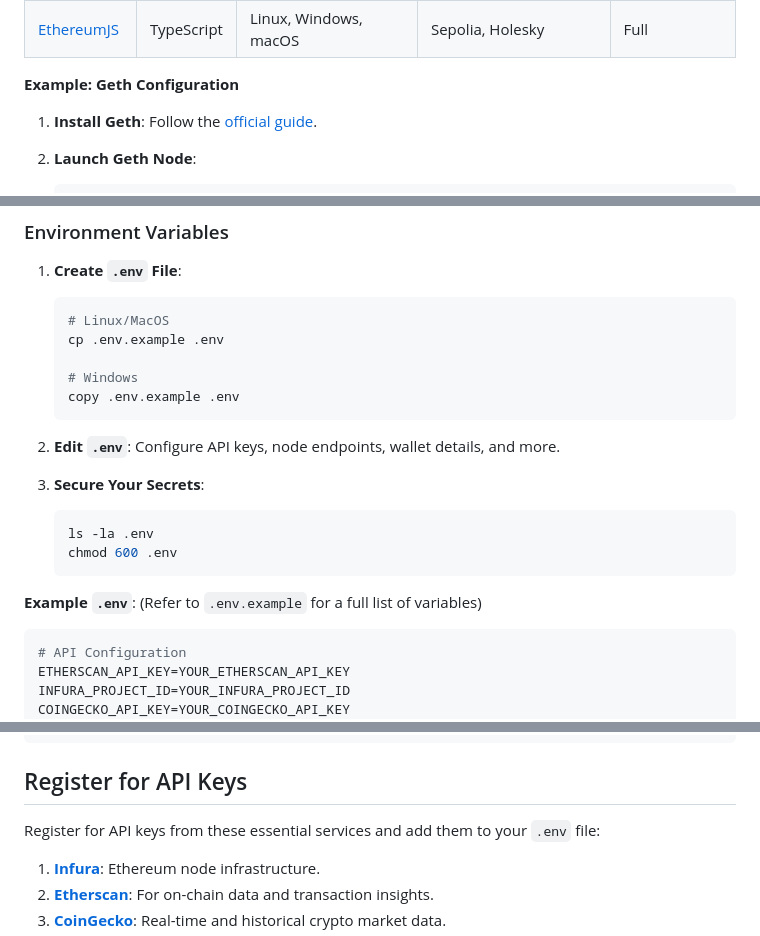
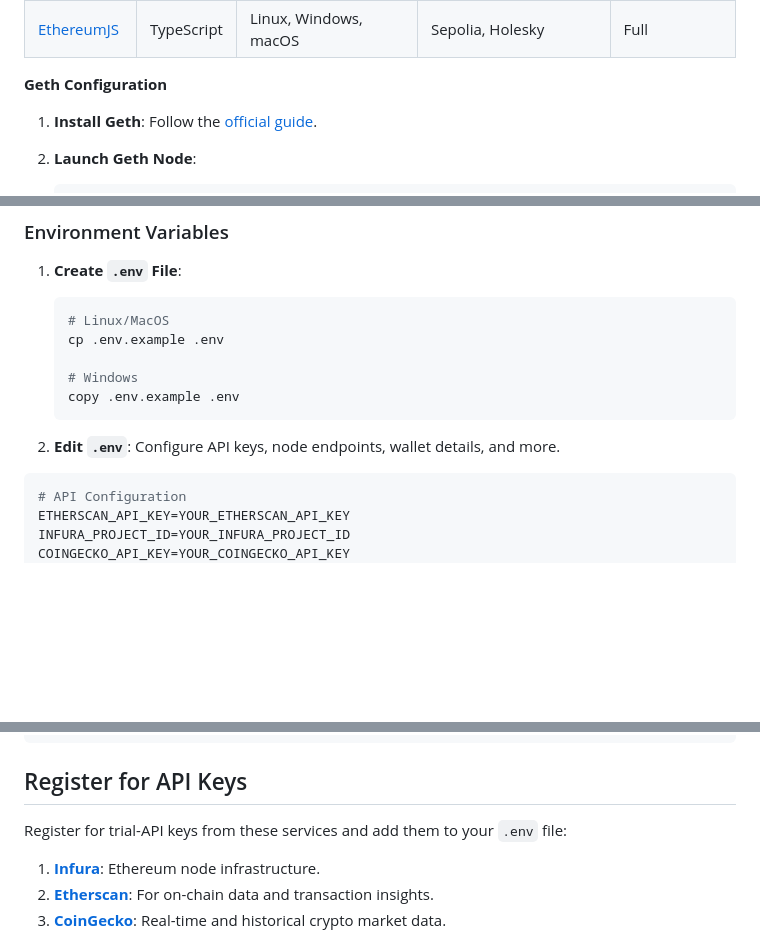
Before and after one commit to mqebnet/ON1Builder, a Markdown page: README.md, 3 parts joined by grey strips. GitHub-like rendering; blank space fills up the shorter version.

````diff
--- a/README.md
+++ b/README.md
@@ -141,7 +136,7 @@ Set up your Ethereum Execution and Beacon clients for blockchain interaction.
 | [Reth](https://reth.rs/)    | Rust        | Linux, Windows, macOS      | Mainnet, Sepolia, Holesky     | Full                 |
 | [EthereumJS](https://github.com/ethereumjs/ethereumjs-monorepo) | TypeScript    | Linux, Windows, macOS      | Sepolia, Holesky             | Full                 |
 
-**Example: Geth Configuration**
+**Geth Configuration**
 
 1.  **Install Geth**: Follow the [official guide](https://geth.ethereum.org/docs/install-and-build/installing-geth).
 
@@ -216,15 +211,6 @@ pip install -r requirements.txt
     ```
 
 2.  **Edit `.env`**: Configure API keys, node endpoints, wallet details, and more.
-
-3.  **Secure Your Secrets**:
-
-    ```bash
-    ls -la .env
-    chmod 600 .env
-    ```
-
-**Example `.env`**: (Refer to `.env.example` for a full list of variables)
 
 ```ini
 # API Configuration
@@ -350,7 +336,7 @@ Maximize the potential with a flashloan contract.
 
 ## Register for API Keys
 
-Register for API keys from these essential services and add them to your `.env` file:
+Register for trial-API keys from these services and add them to your `.env` file:
 
 1.  **[Infura](https://infura.io/)**: Ethereum node infrastructure.
 2.  **[Etherscan](https://etherscan.io/apis)**: For on-chain data and transaction insights.
````
Also changed, not shown: other parts of README.md (+23 -28 lines).
